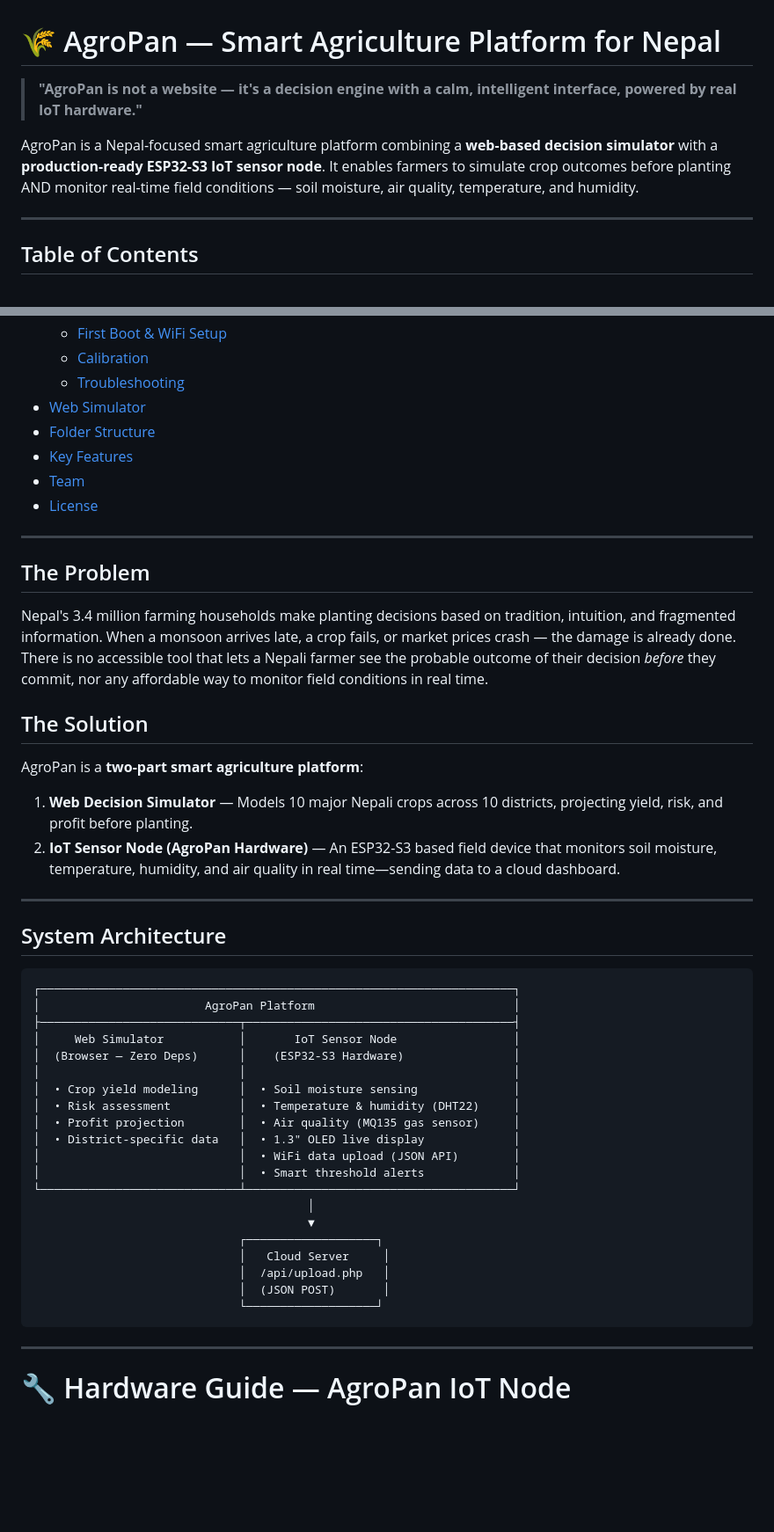
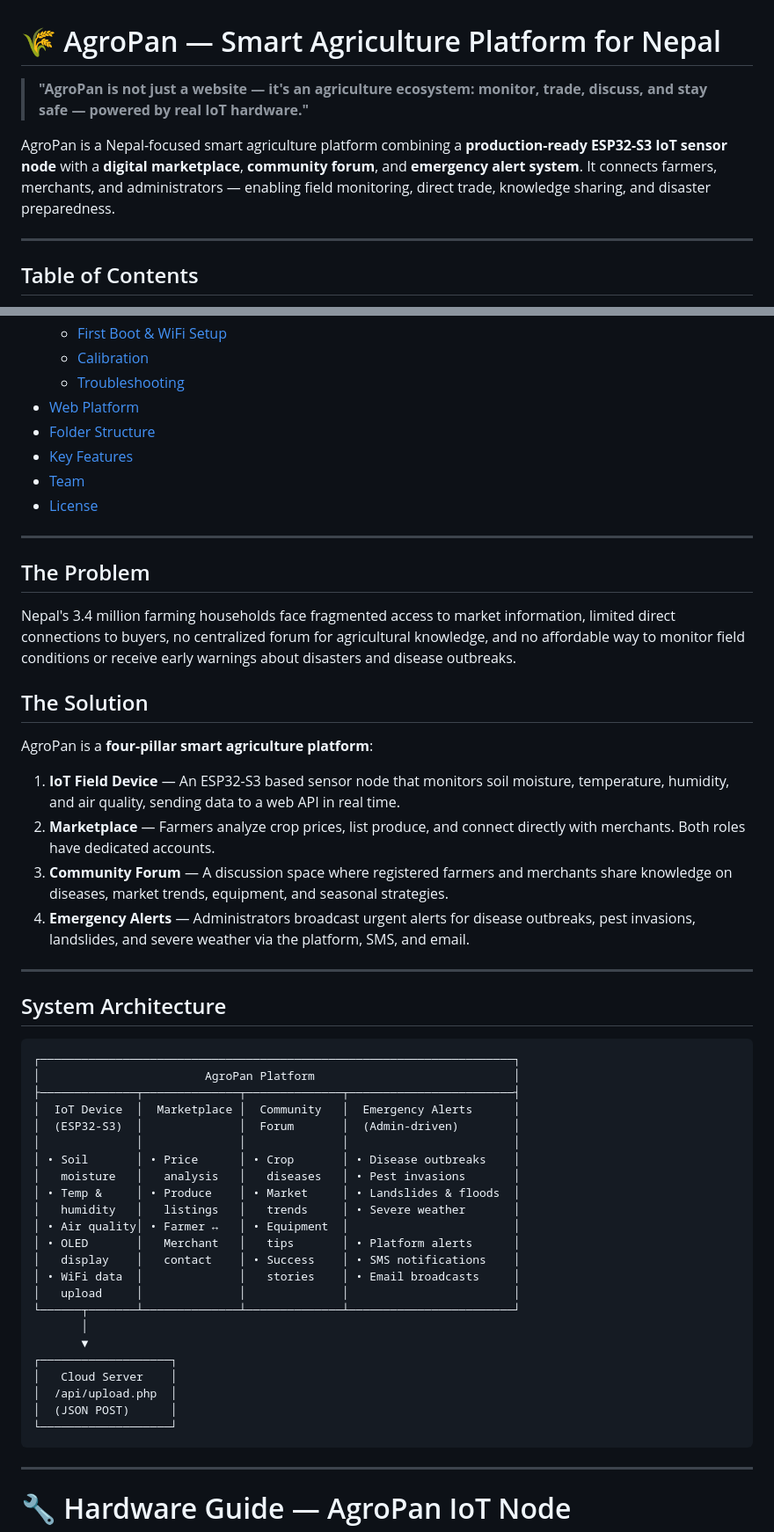
Before and after one commit to esp-sakshyam/Renhackathon-spark, a Markdown page: README.md, 2 parts joined by grey strips. Shown at 88% size. Drawn GitHub-style; blank space fills up the shorter version.

Commit message:
Update README.md to enhance clarity and detail of AgroPan platform features

````diff
--- a/README.md
+++ b/README.md
@@ -1,8 +1,8 @@
 # 🌾 AgroPan — Smart Agriculture Platform for Nepal
 
-> **"AgroPan is not a website — it's a decision engine with a calm, intelligent interface, powered by real IoT hardware."**
+> **"AgroPan is not just a website — it's an agriculture ecosystem: monitor, trade, discuss, and stay safe — powered by real IoT hardware."**
 
-AgroPan is a Nepal-focused smart agriculture platform combining a **web-based decision simulator** with a **production-ready ESP32-S3 IoT sensor node**. It enables farmers to simulate crop outcomes before planting AND monitor real-time field conditions — soil moisture, air quality, temperature, and humidity.
+AgroPan is a Nepal-focused smart agriculture platform combining a **production-ready ESP32-S3 IoT sensor node** with a **digital marketplace**, **community forum**, and **emergency alert system**. It connects farmers, merchants, and administrators — enabling field monitoring, direct trade, knowledge sharing, and disaster preparedness.
 
 ---
 
@@ -22,7 +22,7 @@ AgroPan is a Nepal-focused smart agriculture platform combining a **web-based de
   - [First Boot & WiFi Setup](#8-first-boot--wifi-provisioning)
   - [Calibration](#9-sensor-calibration)
   - [Troubleshooting](#10-troubleshooting)
-- [Web Simulator](#web-simulator)
+- [Web Platform](#web-platform)
 - [Folder Structure](#folder-structure)
 - [Key Features](#key-features)
 - [Team](#team)
@@ -32,14 +32,16 @@ AgroPan is a Nepal-focused smart agriculture platform combining a **web-based de
 
 ## The Problem
 
-Nepal's 3.4 million farming households make planting decisions based on tradition, intuition, and fragmented information. When a monsoon arrives late, a crop fails, or market prices crash — the damage is already done. There is no accessible tool that lets a Nepali farmer see the probable outcome of their decision *before* they commit, nor any affordable way to monitor field conditions in real time.
+Nepal's 3.4 million farming households face fragmented access to market information, limited direct connections to buyers, no centralized forum for agricultural knowledge, and no affordable way to monitor field conditions or receive early warnings about disasters and disease outbreaks.
 
 ## The Solution
 
-AgroPan is a **two-part smart agriculture platform**:
+AgroPan is a **four-pillar smart agriculture platform**:
 
-1. **Web Decision Simulator** — Models 10 major Nepali crops across 10 districts, projecting yield, risk, and profit before planting.
-2. **IoT Sensor Node (AgroPan Hardware)** — An ESP32-S3 based field device that monitors soil moisture, temperature, humidity, and air quality in real time—sending data to a cloud dashboard.
+1. **IoT Field Device** — An ESP32-S3 based sensor node that monitors soil moisture, temperature, humidity, and air quality, sending data to a web API in real time.
+2. **Marketplace** — Farmers analyze crop prices, list produce, and connect directly with merchants. Both roles have dedicated accounts.
+3. **Community Forum** — A discussion space where registered farmers and merchants share knowledge on diseases, market trends, equipment, and seasonal strategies.
+4. **Emergency Alerts** — Administrators broadcast urgent alerts for disease outbreaks, pest invasions, landslides, and severe weather via the platform, SMS, and email.
 
 ---
 
@@ -48,24 +50,27 @@ AgroPan is a **two-part smart agriculture platform**:
 ```
 ┌─────────────────────────────────────────────────────────────────────┐
 │                        AgroPan Platform                             │
-├─────────────────────────────┬───────────────────────────────────────┤
-│     Web Simulator           │       IoT Sensor Node                 │
-│  (Browser — Zero Deps)      │    (ESP32-S3 Hardware)                │
-│                             │                                       │
-│  • Crop yield modeling      │  • Soil moisture sensing              │
-│  • Risk assessment          │  • Temperature & humidity (DHT22)     │
-│  • Profit projection        │  • Air quality (MQ135 gas sensor)     │
-│  • District-specific data   │  • 1.3" OLED live display             │
-│                             │  • WiFi data upload (JSON API)        │
-│                             │  • Smart threshold alerts             │
-└─────────────────────────────┴───────────────────────────────────────┘
-                                        │
-                                        ▼
-                              ┌───────────────────┐
-                              │   Cloud Server     │
-                              │  /api/upload.php   │
-                              │  (JSON POST)       │
-                              └───────────────────┘
+├──────────────┬──────────────┬──────────────┬────────────────────────┤
+│  IoT Device  │  Marketplace │  Community   │  Emergency Alerts      │
+│  (ESP32-S3)  │              │  Forum       │  (Admin-driven)        │
+│              │              │              │                        │
+│ • Soil       │ • Price      │ • Crop       │ • Disease outbreaks    │
+│   moisture   │   analysis   │   diseases   │ • Pest invasions       │
+│ • Temp &     │ • Produce    │ • Market     │ • Landslides & floods  │
+│   humidity   │   listings   │   trends     │ • Severe weather       │
+│ • Air quality│ • Farmer ↔   │ • Equipment  │                        │
+│ • OLED       │   Merchant   │   tips       │ • Platform alerts      │
+│   display    │   contact    │ • Success    │ • SMS notifications    │
+│ • WiFi data  │              │   stories    │ • Email broadcasts     │
+│   upload     │              │              │                        │
+└──────┬───────┴──────────────┴──────────────┴────────────────────────┘
+       │
+       ▼
+┌───────────────────┐
+│   Cloud Server    │
+│  /api/upload.php  │
+│  (JSON POST)      │
+└───────────────────┘
 ```
 
 ---
````
Also changed, not shown: other parts of README.md (+21 -20 lines).
